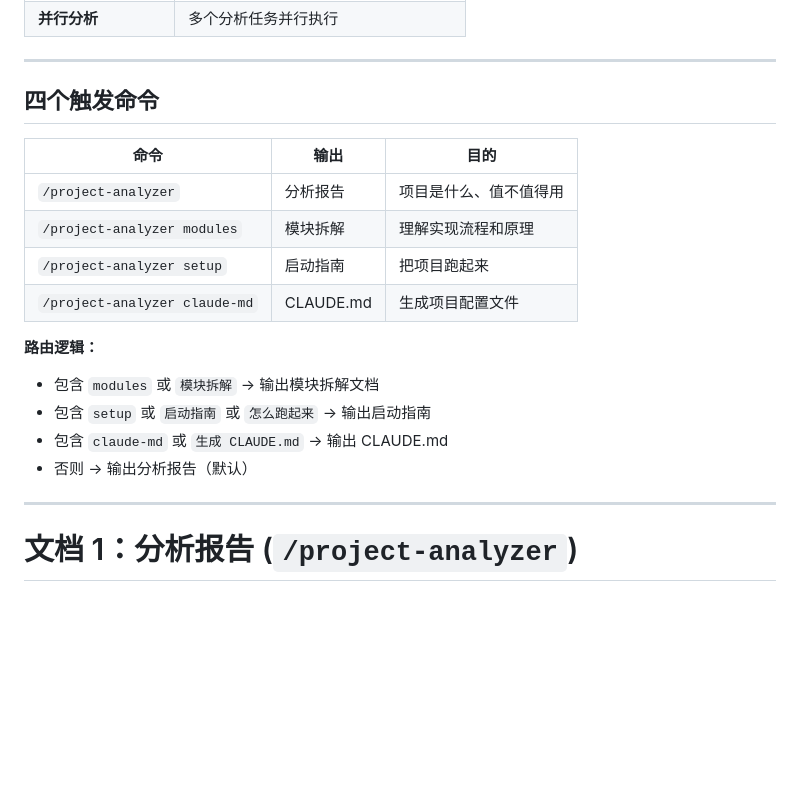
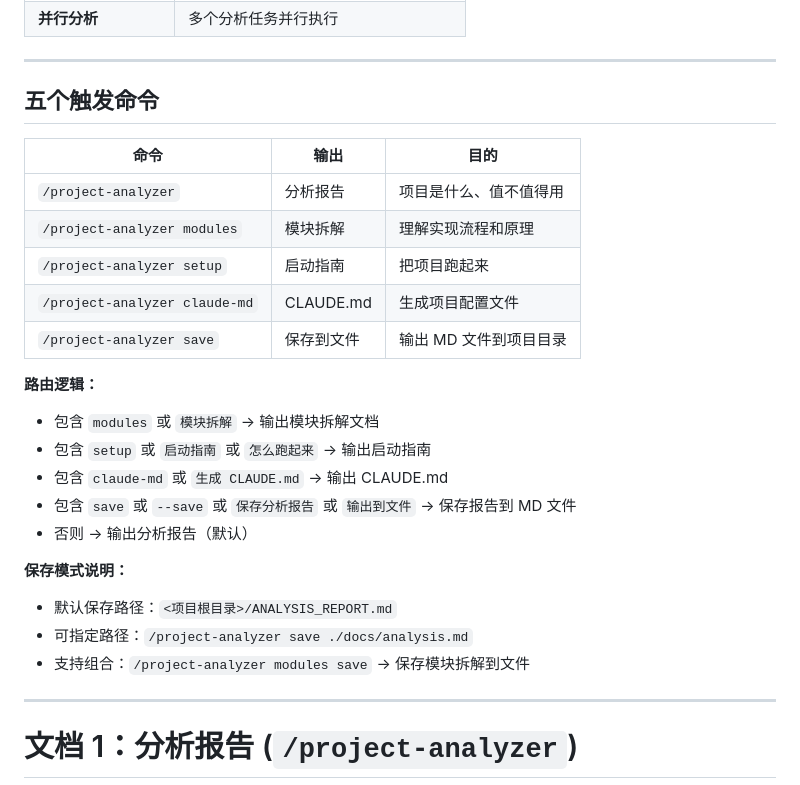
Before and after one commit to RainL150/skill, a Markdown page: project-analyzer/SKILL.md, the part around one of its changes. GitHub-like rendering; blank space fills up the shorter version.

```diff
--- a/project-analyzer/SKILL.md
+++ b/project-analyzer/SKILL.md
@@ -40,7 +44,7 @@ tools: Read, Glob, Grep, Bash, Task, WebFetch
 
 ---
 
-## 四个触发命令
+## 五个触发命令
 
 | 命令 | 输出 | 目的 |
 |------|------|------|
@@ -48,12 +52,19 @@ tools: Read, Glob, Grep, Bash, Task, WebFetch
 | `/project-analyzer modules` | 模块拆解 | 理解实现流程和原理 |
 | `/project-analyzer setup` | 启动指南 | 把项目跑起来 |
 | `/project-analyzer claude-md` | CLAUDE.md | 生成项目配置文件 |
+| `/project-analyzer save` | 保存到文件 | 输出 MD 文件到项目目录 |
 
 **路由逻辑：**
 - 包含 `modules` 或 `模块拆解` → 输出模块拆解文档
 - 包含 `setup` 或 `启动指南` 或 `怎么跑起来` → 输出启动指南
 - 包含 `claude-md` 或 `生成 CLAUDE.md` → 输出 CLAUDE.md
+- 包含 `save` 或 `--save` 或 `保存分析报告` 或 `输出到文件` → 保存报告到 MD 文件
 - 否则 → 输出分析报告（默认）
+
+**保存模式说明：**
+- 默认保存路径：`<项目根目录>/ANALYSIS_REPORT.md`
+- 可指定路径：`/project-analyzer save ./docs/analysis.md`
+- 支持组合：`/project-analyzer modules save` → 保存模块拆解到文件
 
 ---
 
```
Also changed, not shown: other parts of project-analyzer/SKILL.md (+124 -0 lines).
